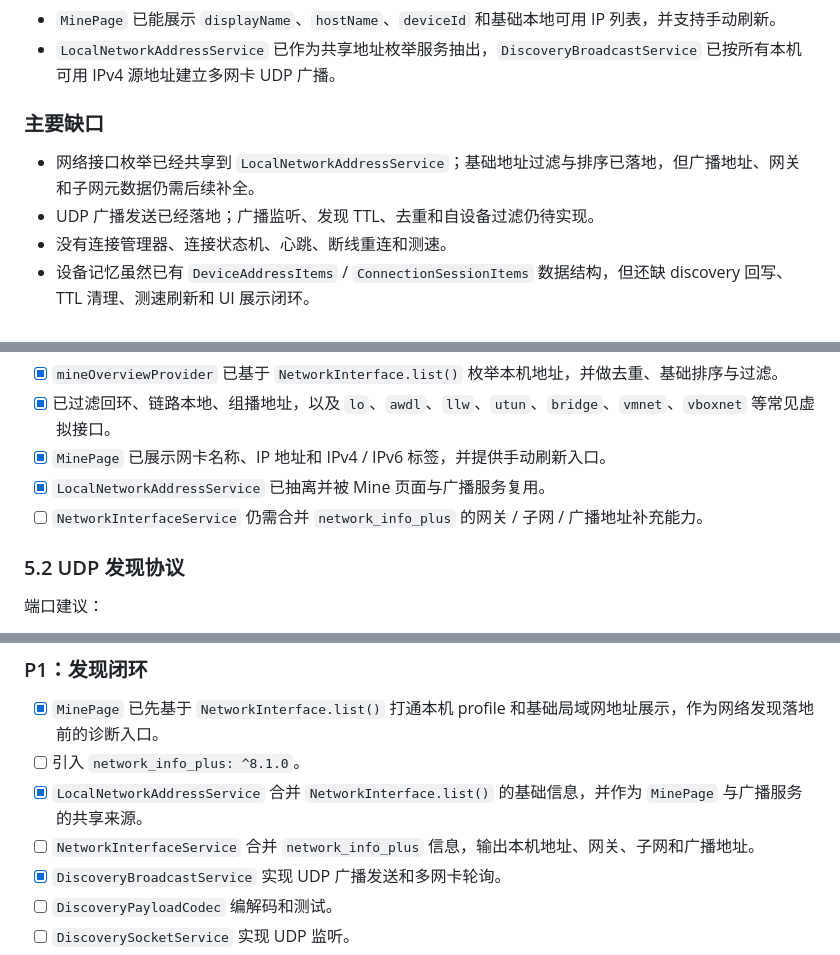
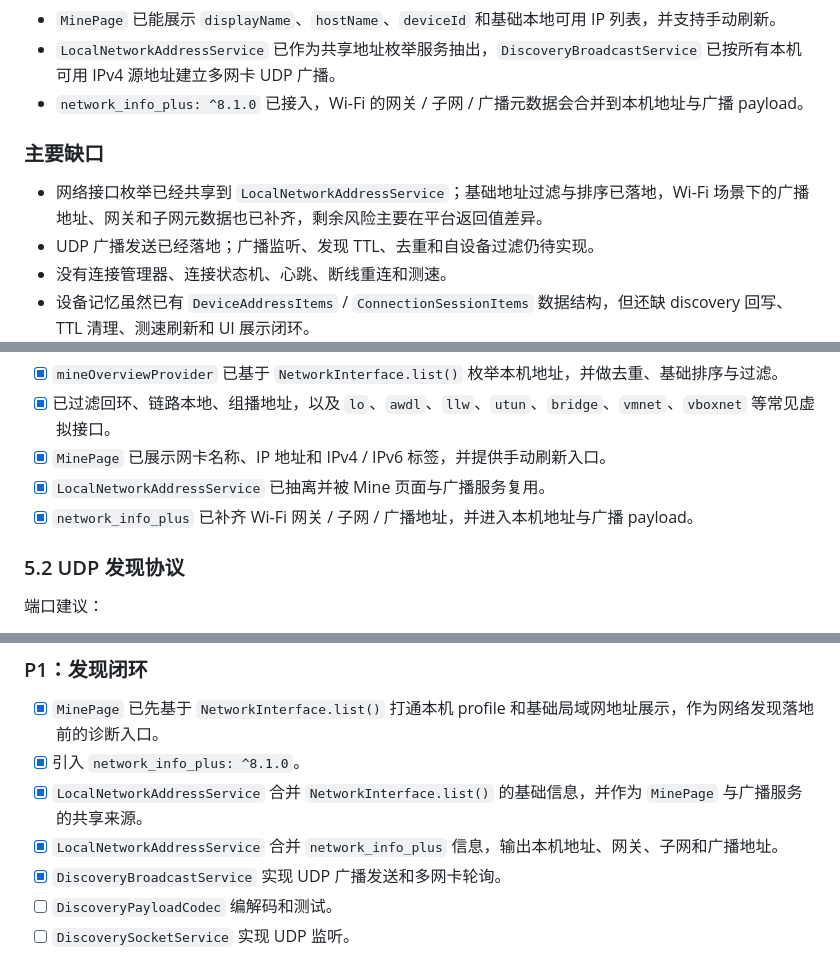
Before and after one commit to Dchll/hydrop, a Markdown page: docs/architecture_design.md, 3 parts joined by grey strips. Drawn GitHub-style.

```diff
--- a/docs/architecture_design.md
+++ b/docs/architecture_design.md
@@ -29,10 +29,11 @@
 - `HdPageScaffold`、`HdGlassHeader`、`HdGlassPanel`、`HdGlassDock` 已完成抽象，并已用于 `AppPage`、`HomePage`、`ChatPage`、`MinePage` 的主视觉骨架。
 - `MinePage` 已能展示 `displayName`、`hostName`、`deviceId` 和基础本地可用 IP 列表，并支持手动刷新。
 - `LocalNetworkAddressService` 已作为共享地址枚举服务抽出，`DiscoveryBroadcastService` 已按所有本机可用 IPv4 源地址建立多网卡 UDP 广播。
+- `network_info_plus: ^8.1.0` 已接入，Wi-Fi 的网关 / 子网 / 广播元数据会合并到本机地址与广播 payload。
 
 ### 主要缺口
 
-- 网络接口枚举已经共享到 `LocalNetworkAddressService`；基础地址过滤与排序已落地，但广播地址、网关和子网元数据仍需后续补全。
+- 网络接口枚举已经共享到 `LocalNetworkAddressService`；基础地址过滤与排序已落地，Wi-Fi 场景下的广播地址、网关和子网元数据也已补齐，剩余风险主要在平台返回值差异。
 - UDP 广播发送已经落地；广播监听、发现 TTL、去重和自设备过滤仍待实现。
 - 没有连接管理器、连接状态机、心跳、断线重连和测速。
 - 设备记忆虽然已有 `DeviceAddressItems` / `ConnectionSessionItems` 数据结构，但还缺 discovery 回写、TTL 清理、测速刷新和 UI 展示闭环。
@@ -419,7 +420,7 @@ class LocalNetworkAddress {
 - [x] 已过滤回环、链路本地、组播地址，以及 `lo`、`awdl`、`llw`、`utun`、`bridge`、`vmnet`、`vboxnet` 等常见虚拟接口。
 - [x] `MinePage` 已展示网卡名称、IP 地址和 IPv4 / IPv6 标签，并提供手动刷新入口。
 - [x] `LocalNetworkAddressService` 已抽离并被 Mine 页面与广播服务复用。
-- [ ] `NetworkInterfaceService` 仍需合并 `network_info_plus` 的网关 / 子网 / 广播地址补充能力。
+- [x] `network_info_plus` 已补齐 Wi-Fi 网关 / 子网 / 广播地址，并进入本机地址与广播 payload。
 
 ### 5.2 UDP 发现协议
 
@@ -1103,9 +1104,9 @@ flutter analyze
 ### P1：发现闭环
 
 - [x] `MinePage` 已先基于 `NetworkInterface.list()` 打通本机 profile 和基础局域网地址展示，作为网络发现落地前的诊断入口。
-- [ ] 引入 `network_info_plus: ^8.1.0`。
+- [x] 引入 `network_info_plus: ^8.1.0`。
 - [x] `LocalNetworkAddressService` 合并 `NetworkInterface.list()` 的基础信息，并作为 `MinePage` 与广播服务的共享来源。
-- [ ] `NetworkInterfaceService` 合并 `network_info_plus` 信息，输出本机地址、网关、子网和广播地址。
+- [x] `LocalNetworkAddressService` 合并 `network_info_plus` 信息，输出本机地址、网关、子网和广播地址。
 - [x] `DiscoveryBroadcastService` 实现 UDP 广播发送和多网卡轮询。
 - [ ] `DiscoveryPayloadCodec` 编解码和测试。
 - [ ] `DiscoverySocketService` 实现 UDP 监听。
```
Also changed, not shown: other parts of docs/architecture_design.md (+2 -2 lines), README.md (+8 -7 lines).
